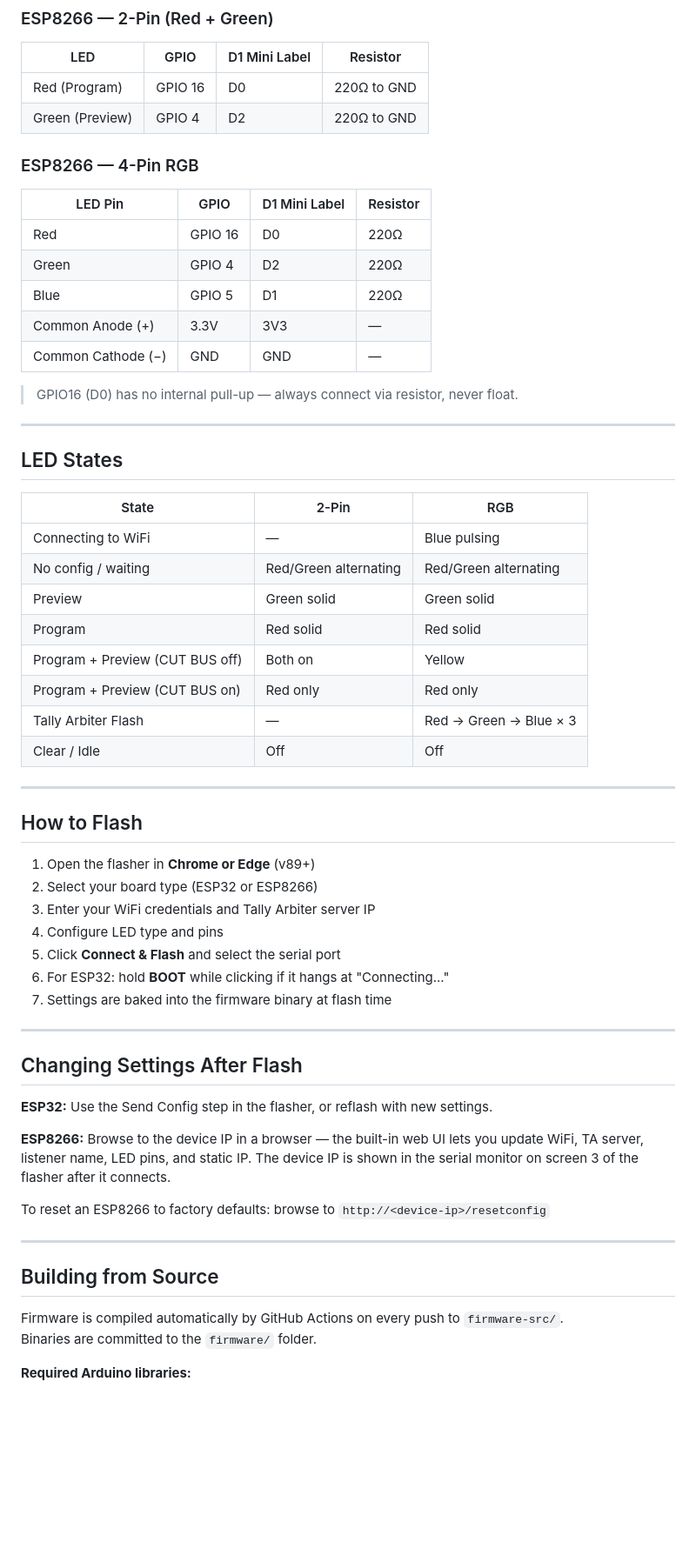
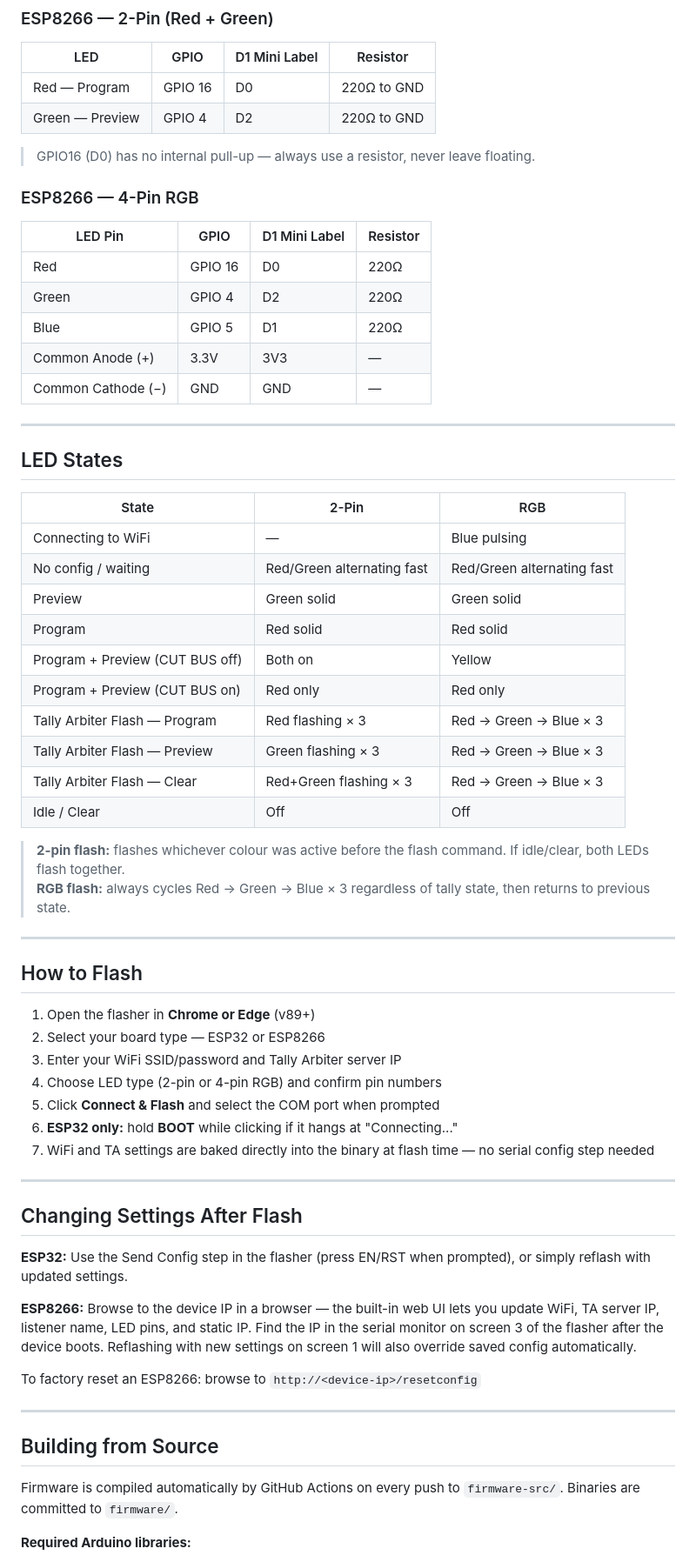
Before and after one commit to yusufmiahav/tally-arbiter-flasher, a Markdown page: README.md, the part around one of its changes. Shown at 87% size. GitHub-like rendering; blank space fills up the shorter version.

```diff
--- a/README.md
+++ b/README.md
@@ -43,8 +45,10 @@ A browser-based flasher for [Tally Arbiter](https://github.com/josephdadams/Tall
 
 | LED | GPIO | D1 Mini Label | Resistor |
 |---|---|---|---|
-| Red (Program) | GPIO 16 | D0 | 220Ω to GND |
-| Green (Preview) | GPIO 4 | D2 | 220Ω to GND |
+| Red — Program | GPIO 16 | D0 | 220Ω to GND |
+| Green — Preview | GPIO 4 | D2 | 220Ω to GND |
+
+> GPIO16 (D0) has no internal pull-up — always use a resistor, never leave floating.
 
 ### ESP8266 — 4-Pin RGB
 
@@ -56,8 +60,6 @@ A browser-based flasher for [Tally Arbiter](https://github.com/josephdadams/Tall
 | Common Anode (+) | 3.3V | 3V3 | — |
 | Common Cathode (−) | GND | GND | — |
 
-> GPIO16 (D0) has no internal pull-up — always connect via resistor, never float.
-
 ---
 
 ## LED States
@@ -65,42 +67,46 @@ A browser-based flasher for [Tally Arbiter](https://github.com/josephdadams/Tall
 | State | 2-Pin | RGB |
 |---|---|---|
 | Connecting to WiFi | — | Blue pulsing |
-| No config / waiting | Red/Green alternating | Red/Green alternating |
+| No config / waiting | Red/Green alternating fast | Red/Green alternating fast |
 | Preview | Green solid | Green solid |
 | Program | Red solid | Red solid |
 | Program + Preview (CUT BUS off) | Both on | Yellow |
 | Program + Preview (CUT BUS on) | Red only | Red only |
-| Tally Arbiter Flash | — | Red → Green → Blue × 3 |
-| Clear / Idle | Off | Off |
+| Tally Arbiter Flash — Program | Red flashing × 3 | Red → Green → Blue × 3 |
+| Tally Arbiter Flash — Preview | Green flashing × 3 | Red → Green → Blue × 3 |
+| Tally Arbiter Flash — Clear | Red+Green flashing × 3 | Red → Green → Blue × 3 |
+| Idle / Clear | Off | Off |
+
+> **2-pin flash:** flashes whichever colour was active before the flash command. If idle/clear, both LEDs flash together.
+> **RGB flash:** always cycles Red → Green → Blue × 3 regardless of tally state, then returns to previous state.
 
 ---
 
 ## How to Flash
 
 1. Open the flasher in **Chrome or Edge** (v89+)
-2. Select your board type (ESP32 or ESP8266)
-3. Enter your WiFi credentials and Tally Arbiter server IP
-4. Configure LED type and pins
-5. Click **Connect & Flash** and select the serial port
-6. For ESP32: hold **BOOT** while clicking if it hangs at "Connecting..."
-7. Settings are baked into the firmware binary at flash time
+2. Select your board type — ESP32 or ESP8266
+3. Enter your WiFi SSID/password and Tally Arbiter server IP
+4. Choose LED type (2-pin or 4-pin RGB) and confirm pin numbers
+5. Click **Connect & Flash** and select the COM port when prompted
+6. **ESP32 only:** hold **BOOT** while clicking if it hangs at "Connecting..."
+7. WiFi and TA settings are baked directly into the binary at flash time — no serial config step needed
 
 ---
 
 ## Changing Settings After Flash
 
-**ESP32:** Use the Send Config step in the flasher, or reflash with new settings.
+**ESP32:** Use the Send Config step in the flasher (press EN/RST when prompted), or simply reflash with updated settings.
 
-**ESP8266:** Browse to the device IP in a browser — the built-in web UI lets you update WiFi, TA server, listener name, LED pins, and static IP. The device IP is shown in the serial monitor on screen 3 of the flasher after it connects.
+**ESP8266:** Browse to the device IP in a browser — the built-in web UI lets you update WiFi, TA server IP, listener name, LED pins, and static IP. Find the IP in the serial monitor on screen 3 of the flasher after the device boots. Reflashing with new settings on screen 1 will also override saved config automatically.
 
-To reset an ESP8266 to factory defaults: browse to `http://<device-ip>/resetconfig`
+To factory reset an ESP8266: browse to `http://<device-ip>/resetconfig`
 
 ---
 
 ## Building from Source
 
-Firmware is compiled automatically by GitHub Actions on every push to `firmware-src/`.
-Binaries are committed to the `firmware/` folder.
+Firmware is compiled automatically by GitHub Actions on every push to `firmware-src/`. Binaries are committed to `firmware/`.
 
 **Required Arduino libraries:**
 - `WebSockets` by Markus Sattler (v2.4.1)
```
Also changed, not shown: other parts of README.md (+19 -8 lines).
